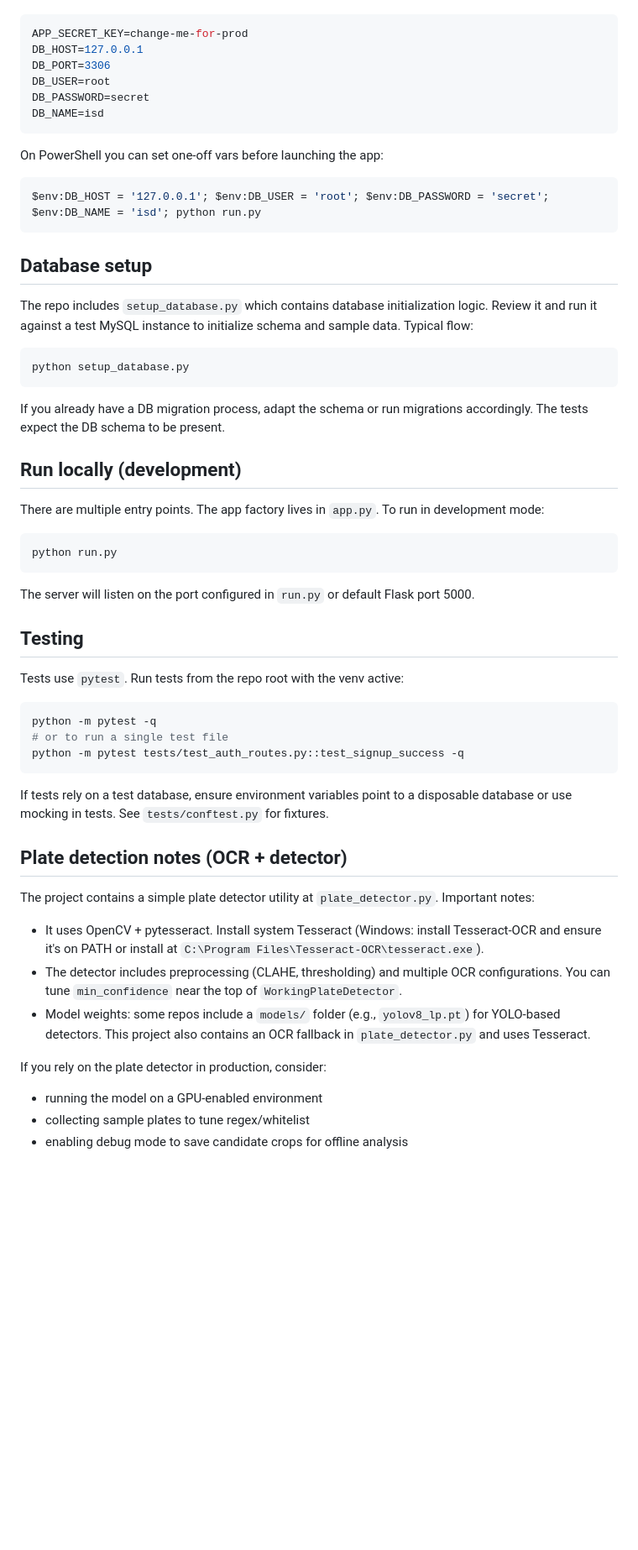
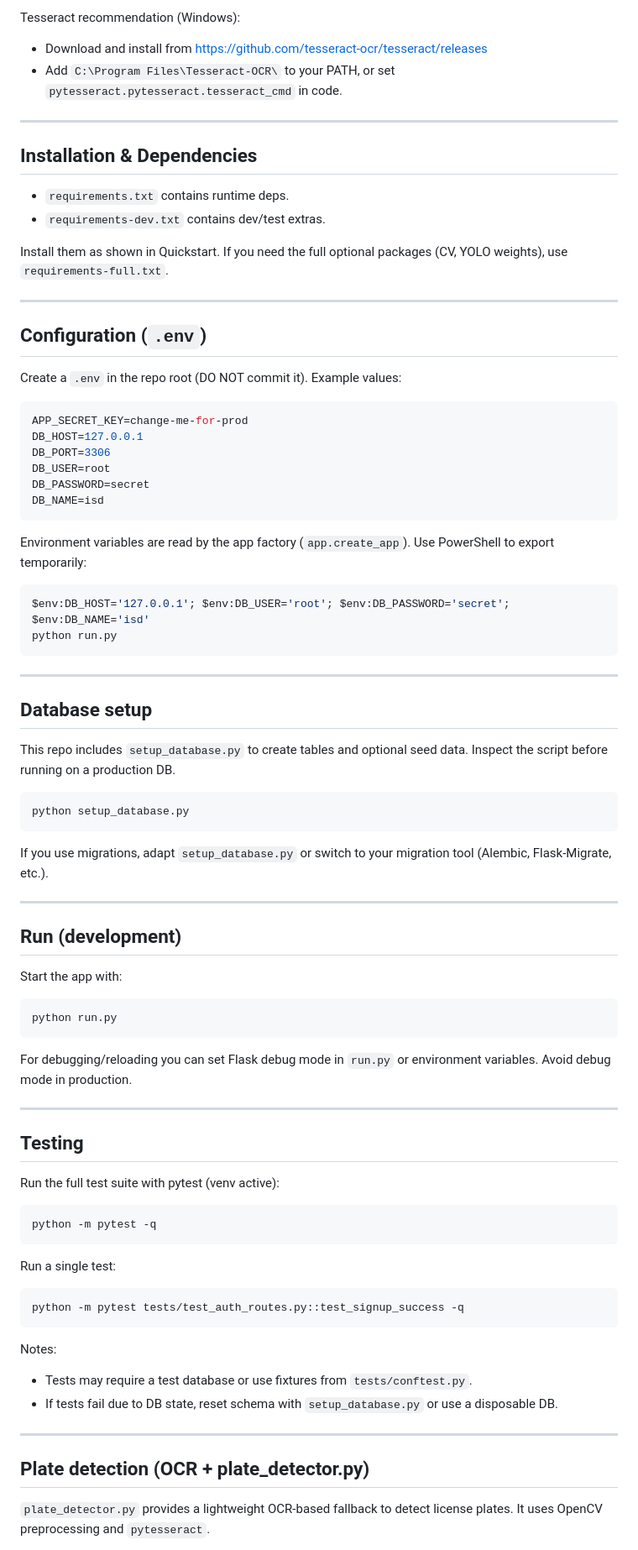
Before and after one commit to roynahra1/ISD1, a Markdown page: README.md, the part around the change printed below. Shown: that part at 84% size. Drawn GitHub-style; blank space fills up the shorter version.

````diff
--- a/README.md
+++ b/README.md
@@ -63,3 +82,21 @@ Example `.env` (do not commit `.env` to git):
+Tesseract recommendation (Windows):
+- Download and install from https://github.com/tesseract-ocr/tesseract/releases
+- Add `C:\Program Files\Tesseract-OCR\` to your PATH, or set `pytesseract.pytesseract.tesseract_cmd` in code.
+
+---
+
+## Installation & Dependencies
+
+- `requirements.txt` contains runtime deps.
+- `requirements-dev.txt` contains dev/test extras.
+
+Install them as shown in Quickstart. If you need the full optional packages (CV, YOLO weights), use `requirements-full.txt`.
+
+---
+
+## Configuration (`.env`)
+
+Create a `.env` in the repo root (DO NOT commit it). Example values:
 
 ```env
 APP_SECRET_KEY=change-me-for-prod
@@ -70,53 +107,60 @@ DB_PASSWORD=secret
 DB_NAME=isd
 ```
 
-On PowerShell you can set one-off vars before launching the app:
+Environment variables are read by the app factory (`app.create_app`). Use PowerShell to export temporarily:
 
 ```powershell
-$env:DB_HOST = '127.0.0.1'; $env:DB_USER = 'root'; $env:DB_PASSWORD = 'secret'; $env:DB_NAME = 'isd'; python run.py
+$env:DB_HOST='127.0.0.1'; $env:DB_USER='root'; $env:DB_PASSWORD='secret'; $env:DB_NAME='isd'
+python run.py
 ```
+
+---
 
 ## Database setup
 
-The repo includes `setup_database.py` which contains database initialization logic. Review it and run it against a test MySQL instance to initialize schema and sample data. Typical flow:
+This repo includes `setup_database.py` to create tables and optional seed data. Inspect the script before running on a production DB.
 
 ```powershell
 python setup_database.py
 ```
 
-If you already have a DB migration process, adapt the schema or run migrations accordingly. The tests expect the DB schema to be present.
+If you use migrations, adapt `setup_database.py` or switch to your migration tool (Alembic, Flask-Migrate, etc.).
 
-## Run locally (development)
+---
 
-There are multiple entry points. The app factory lives in `app.py`. To run in development mode:
+## Run (development)
+
+Start the app with:
 
 ```powershell
 python run.py
 ```
 
-The server will listen on the port configured in `run.py` or default Flask port 5000.
+For debugging/reloading you can set Flask debug mode in `run.py` or environment variables. Avoid debug mode in production.
+
+---
 
 ## Testing
 
-Tests use `pytest`. Run tests from the repo root with the venv active:
+Run the full test suite with pytest (venv active):
 
 ```powershell
 python -m pytest -q
-# or to run a single test file
+```
+
+Run a single test:
+
+```powershell
 python -m pytest tests/test_auth_routes.py::test_signup_success -q
 ```
 
-If tests rely on a test database, ensure environment variables point to a disposable database or use mocking in tests. See `tests/conftest.py` for fixtures.
+Notes:
+- Tests may require a test database or use fixtures from `tests/conftest.py`.
+- If tests fail due to DB state, reset schema with `setup_database.py` or use a disposable DB.
 
-## Plate detection notes (OCR + detector)
+---
 
-The project contains a simple plate detector utility at `plate_detector.py`. Important notes:
-- It uses OpenCV + pytesseract. Install system Tesseract (Windows: install Tesseract-OCR and ensure it's on PATH or install at `C:\Program Files\Tesseract-OCR\tesseract.exe`).
-- The detector includes preprocessing (CLAHE, thresholding) and multiple OCR configurations. You can tune `min_confidence` near the top of `WorkingPlateDetector`.
-- Model weights: some repos include a `models/` folder (e.g., `yolov8_lp.pt`) for YOLO-based detectors. This project also contains an OCR fallback in `plate_detector.py` and uses Tesseract.
+## Plate detection (OCR + plate_detector.py)
 
-If you rely on the plate detector in production, consider:
-- running the model on a GPU-enabled environment
-- collecting sample plates to tune regex/whitelist
-- enabling debug mode to save candidate crops for offline analysis
+`plate_detector.py` provides a lightweight OCR-based fallback to detect license plates. It uses OpenCV preprocessing and `pytesseract`.
 
````
Also changed, not shown: other parts of README.md (+128 -67 lines).
